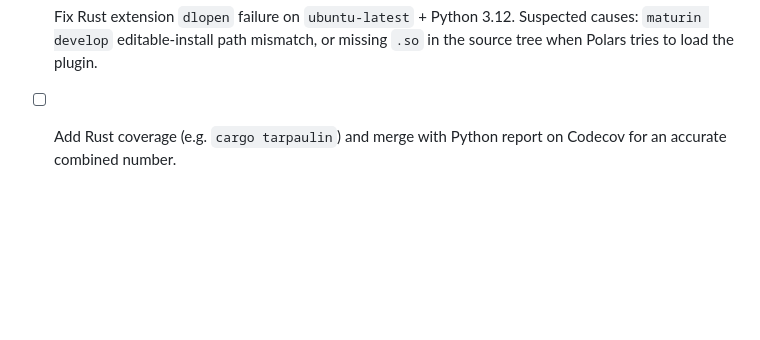
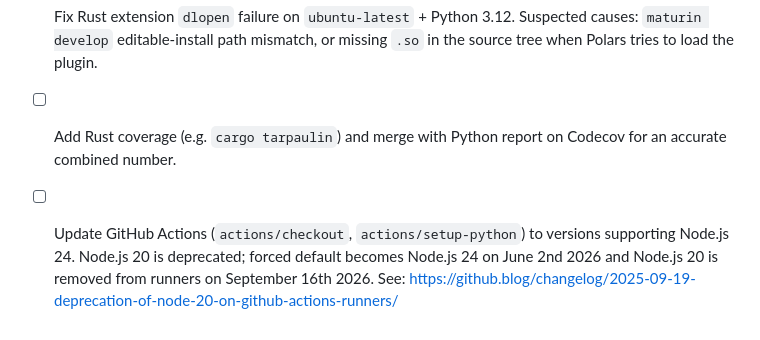
Before and after one commit to fcarvajalbrown/MaskOps, a Markdown page: AGENTS.md, the part around the change. Rendered like a GitHub page; blank space fills up the shorter version.

Commit message:
docs: add Node.js 20 deprecation TODO to AGENTS.md

```diff
--- a/AGENTS.md
+++ b/AGENTS.md
@@ -78,3 +78,6 @@
 - [ ] Fix Rust extension `dlopen` failure on `ubuntu-latest` + Python 3.12.
   Suspected causes: `maturin develop` editable-install path mismatch, or missing `.so` in the source tree when Polars tries to load the plugin.
 - [ ] Add Rust coverage (e.g. `cargo tarpaulin`) and merge with Python report on Codecov for an accurate combined number.
+- [ ] Update GitHub Actions (`actions/checkout`, `actions/setup-python`) to versions supporting Node.js 24.
+  Node.js 20 is deprecated; forced default becomes Node.js 24 on June 2nd 2026 and Node.js 20 is removed from runners on September 16th 2026.
+  See: https://github.blog/changelog/2025-09-19-deprecation-of-node-20-on-github-actions-runners/
```
